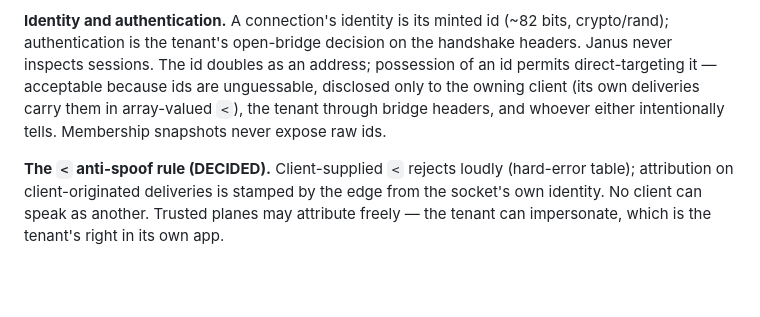
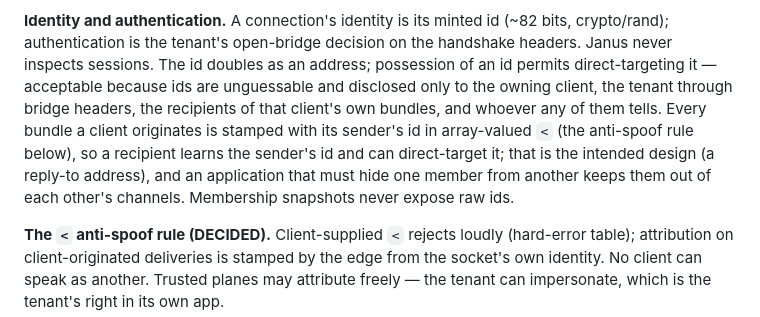
Before and after one commit to shreeve/janus, a Markdown page: docs/20260720-162350-hub-design.md, the part around the change. GitHub-like rendering; blank space fills up the shorter version.

Commit message:
docs: state that recipients of a client-originated hub bundle learn the sender's id

```diff
--- a/docs/20260720-162350-hub-design.md
+++ b/docs/20260720-162350-hub-design.md
@@ -1044,10 +1044,15 @@ handling, or session checks. It removes only worker bridge I/O.
 minted id (~82 bits, crypto/rand); authentication is the tenant's
 open-bridge decision on the handshake headers. Janus never inspects
 sessions. The id doubles as an address; possession of an id permits
-direct-targeting it — acceptable because ids are unguessable,
-disclosed only to the owning client (its own deliveries carry them
-in array-valued `<`), the tenant through bridge headers, and whoever
-either intentionally tells. Membership snapshots never expose raw ids.
+direct-targeting it — acceptable because ids are unguessable and
+disclosed only to the owning client, the tenant through bridge headers,
+the recipients of that client's own bundles, and whoever any of them
+tells. Every bundle a client originates is stamped with its sender's id
+in array-valued `<` (the anti-spoof rule below), so a recipient learns
+the sender's id and can direct-target it; that is the intended design
+(a reply-to address), and an application that must hide one member from
+another keeps them out of each other's channels. Membership snapshots
+never expose raw ids.
 
 **The `<` anti-spoof rule (DECIDED).** Client-supplied `<` rejects
 loudly (hard-error table); attribution on client-originated
```
